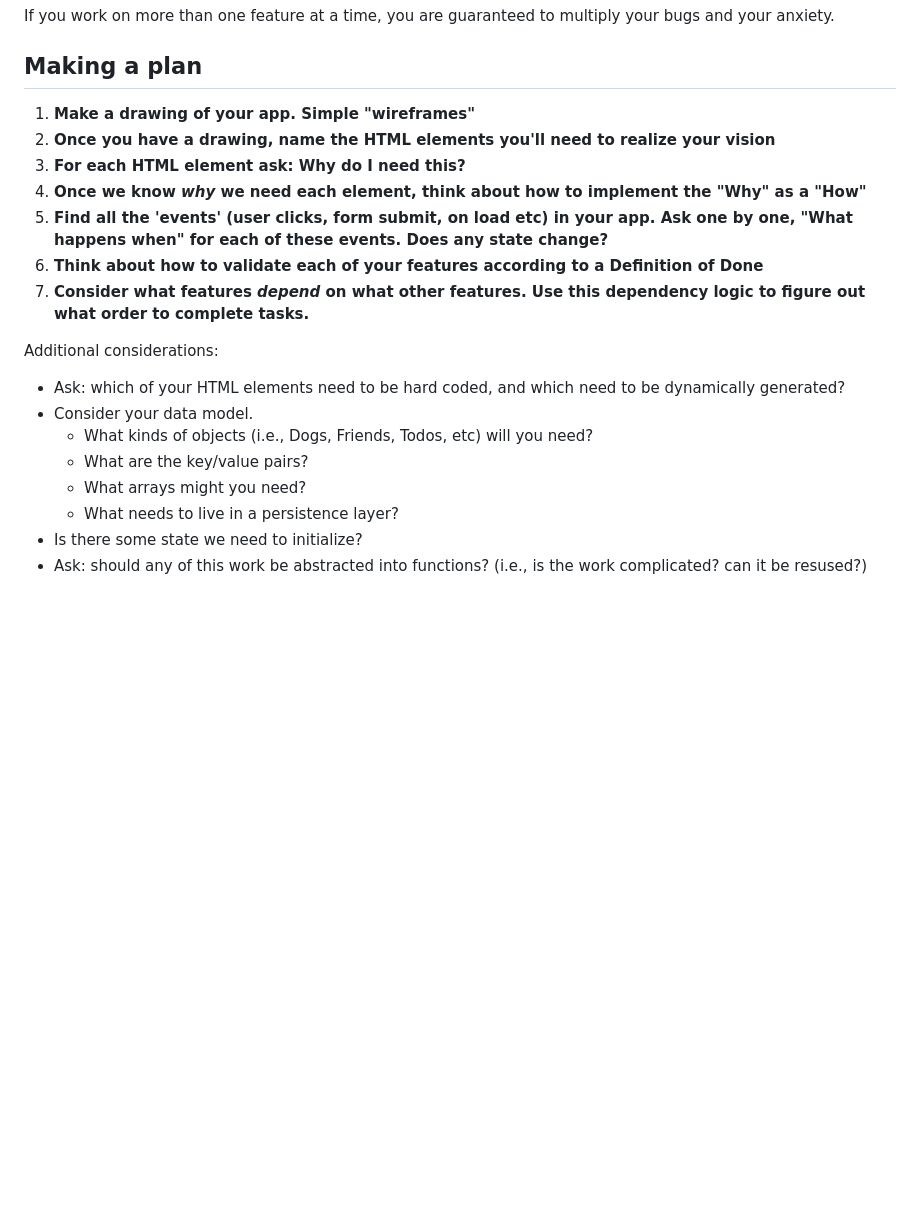
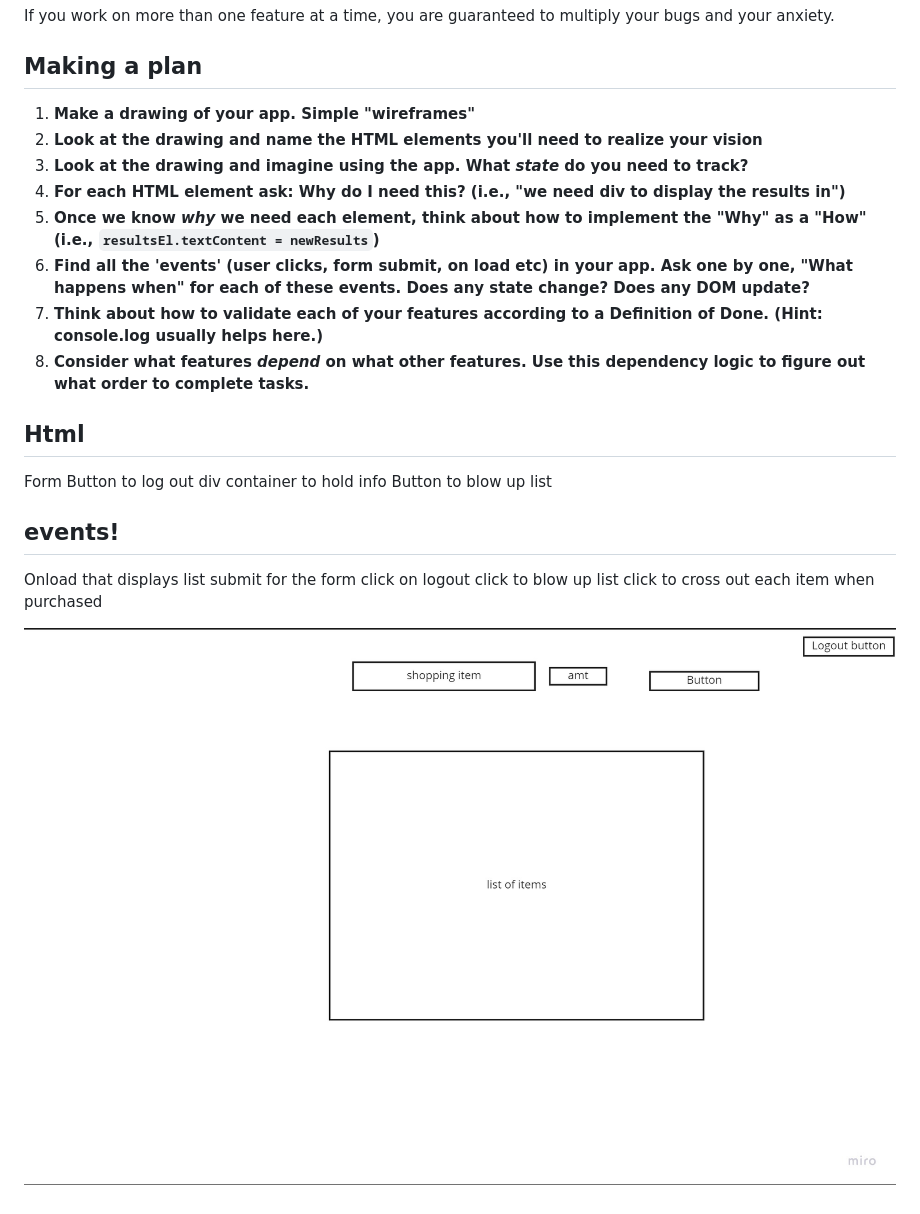
Before and after one commit to KhaymanaKing/supa-base-shopping-list-scratch, a Markdown page: README.md, the part around the change. Drawn GitHub-style; pictures changed too: assets/wireframes.jpg (added); blank space fills up the shorter version.

```diff
--- a/README.md
+++ b/README.md
@@ -6,21 +6,29 @@ If you work on more than one feature at a time, you are guaranteed to multiply y
 
 ## Making a plan
 
-1. **Make a drawing of your app. Simple "wireframes"**
-1. **Once you have a drawing, name the HTML elements you'll need to realize your vision**
-1. **For each HTML element ask: Why do I need this?**
-1. **Once we know _why_ we need each element, think about how to implement the "Why" as a "How"**
-1. **Find all the 'events' (user clicks, form submit, on load etc) in your app. Ask one by one, "What happens when" for each of these events. Does any state change?**
-1. **Think about how to validate each of your features according to a Definition of Done**
-1. **Consider what features _depend_ on what other features. Use this dependency logic to figure out what order to complete tasks.**
+1) **Make a drawing of your app. Simple "wireframes"**
+1) **Look at the drawing and name the HTML elements you'll need to realize your vision**
+1) **Look at the drawing and imagine using the app. What _state_ do you need to track?**
+1) **For each HTML element ask: Why do I need this? (i.e., "we need div to display the results in")**
+1) **Once we know _why_ we need each element, think about how to implement the "Why" as a "How" (i.e., `resultsEl.textContent = newResults`)**
+1) **Find all the 'events' (user clicks, form submit, on load etc) in your app. Ask one by one, "What happens when" for each of these events. Does any state change? Does any DOM update?**
+1) **Think about how to validate each of your features according to a Definition of Done. (Hint: console.log usually helps here.)**
+1) **Consider what features _depend_ on what other features. Use this dependency logic to figure out what order to complete tasks.**
 
-Additional considerations:
+## Html
+Form
+Button to log out
+div container to hold info
+Button to blow up list
 
--   Ask: which of your HTML elements need to be hard coded, and which need to be dynamically generated?
--   Consider your data model.
-    -   What kinds of objects (i.e., Dogs, Friends, Todos, etc) will you need?
-    -   What are the key/value pairs?
-    -   What arrays might you need?
-    -   What needs to live in a persistence layer?
--   Is there some state we need to initialize?
--   Ask: should any of this work be abstracted into functions? (i.e., is the work complicated? can it be resused?)
+## events!
+
+Onload that displays list
+submit for the form
+click on logout
+click to blow up list
+click to cross out each item when purchased
+
+
+
+![Wire frames of project](./assets/wireframes.jpg "wireframes of the project page")
```
Also changed, not shown: 2 other files.
